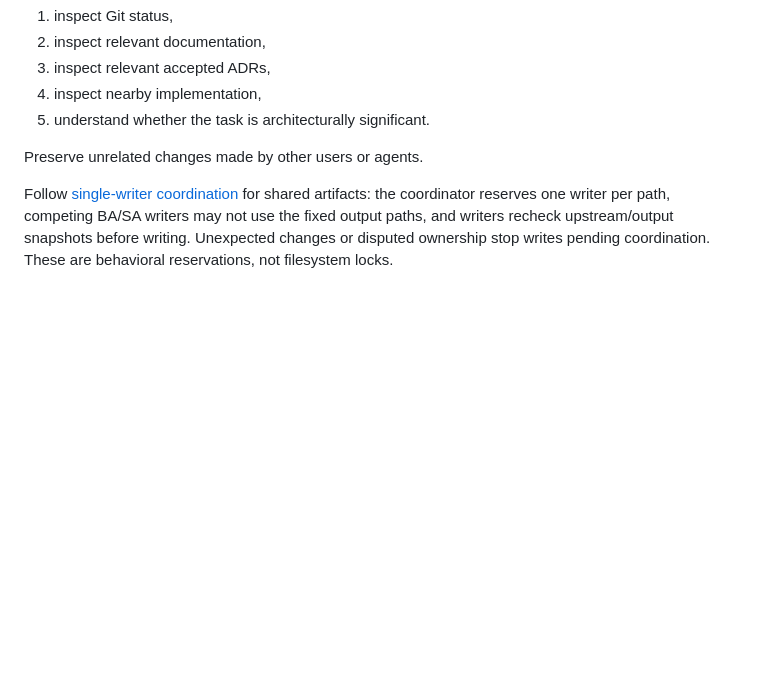
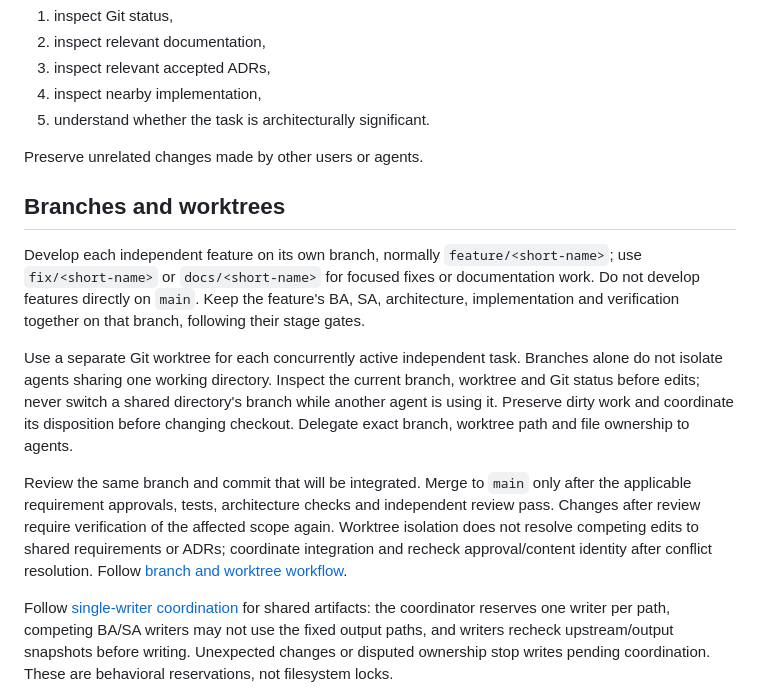
Before and after one commit to mwanielista/umiemto, a Markdown page: AGENTS.md, the part around the change. Drawn GitHub-style; blank space fills up the shorter version.

```diff
--- a/AGENTS.md
+++ b/AGENTS.md
@@ -1044,6 +1044,26 @@ Before modifying code:
 
 Preserve unrelated changes made by other users or agents.
 
+## Branches and worktrees
+
+Develop each independent feature on its own branch, normally `feature/<short-name>`;
+use `fix/<short-name>` or `docs/<short-name>` for focused fixes or documentation work.
+Do not develop features directly on `main`. Keep the feature's BA, SA, architecture,
+implementation and verification together on that branch, following their stage gates.
+
+Use a separate Git worktree for each concurrently active independent task. Branches
+alone do not isolate agents sharing one working directory. Inspect the current branch,
+worktree and Git status before edits; never switch a shared directory's branch while
+another agent is using it. Preserve dirty work and coordinate its disposition before
+changing checkout. Delegate exact branch, worktree path and file ownership to agents.
+
+Review the same branch and commit that will be integrated. Merge to `main` only after
+the applicable requirement approvals, tests, architecture checks and independent
+review pass. Changes after review require verification of the affected scope again.
+Worktree isolation does not resolve competing edits to shared requirements or ADRs;
+coordinate integration and recheck approval/content identity after conflict resolution.
+Follow [branch and worktree workflow](workflow.md#branches-and-worktrees).
+
 Follow [single-writer coordination](workflow.md#single-writer-coordination) for shared artifacts: the coordinator reserves one writer per path, competing BA/SA writers may not use the fixed output paths, and writers recheck upstream/output snapshots before writing. Unexpected changes or disputed ownership stop writes pending coordination. These are behavioral reservations, not filesystem locks.
 
 Do not perform unrelated refactoring as part of a focused task.
```
Also changed, not shown: workflow.md (+54 -0 lines).
